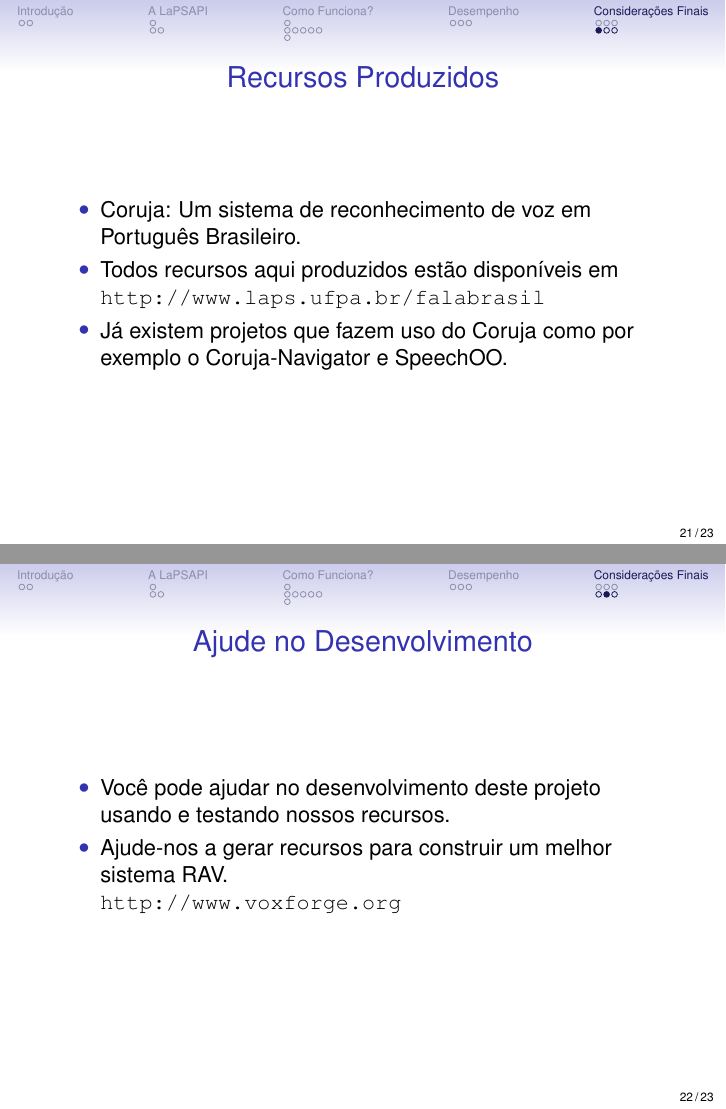
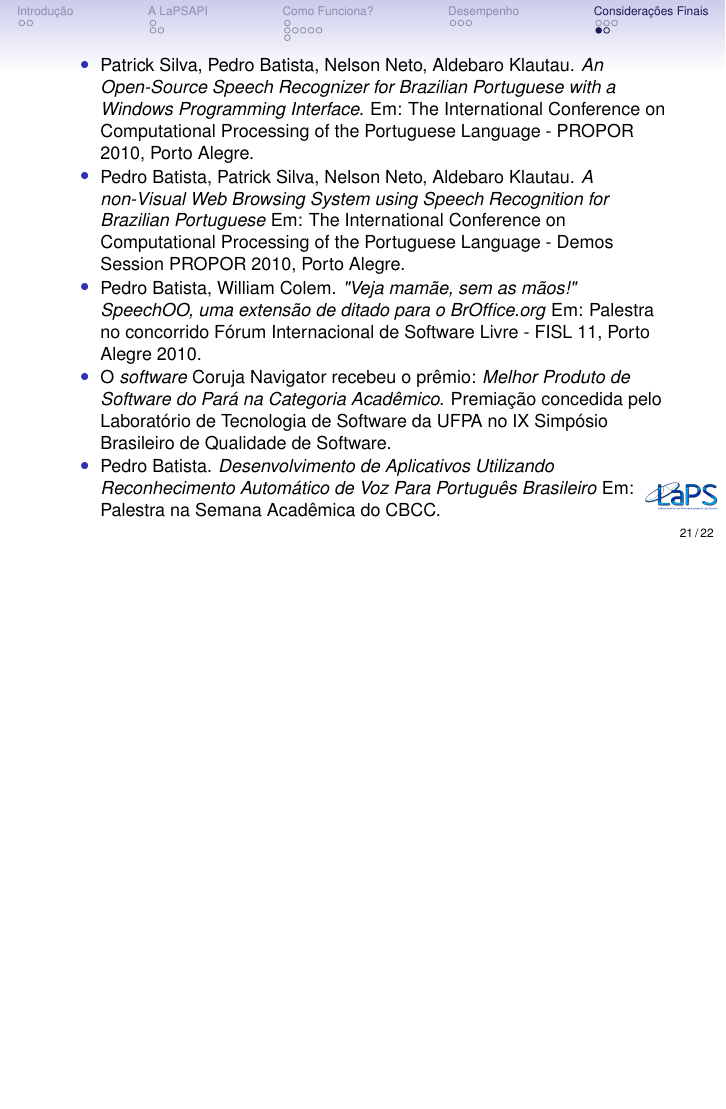
Before and after one commit to pedosb/apresentacoes, LaTeX slides (pibic_2010/apresentacao2.tex): pages 25 and 26 of 27 before the commit and page 25 of 26 after it, the two joined at a grey line, the shorter picture padded with empty space. Compiled offline with pdfLaTeX.

Commit message:
Version for presentation.

```diff
--- a/pibic_2010/apresentacao2.tex
+++ b/pibic_2010/apresentacao2.tex
@@ -42,15 +42,17 @@
    \usepackage[T1]{fontenc}
 
 \title[Reconhecimento de Voz para Português Brasileiro] % (optional, use only with long paper titles)
-{Desenvolvimento de Aplicativos Utilizando Reconhecimento de Voz para Português Brasileiro}
+{Implementação de um Decodificador para um Sistema de Reconhecimento de Voz do Português Brasileiro}
 
 \author%[]  (optional, for multiple authors)
-{Pedro~Batista}%\inst{1}}
+{Pedro~Batista \and Aldebaro Klautau}%\inst{1}}
 \institute % (optional)
 {
+	    Grupo FalaBrasil\\
    Laboratório de Processamento de Sinais \\
       Universidade Federal do Pará \\
-      http://www.laps.ufpa.br%\inst{1}
+      http://www.laps.ufpa.br/falabrasil\\%\inst{1}
+\includegraphics[height=0.7in]{logo_cnpq}
 }
 % - Use the \inst command only if there are several affiliations.
 % - Keep it simple, no one is interested in your street address.
@@ -60,8 +62,8 @@
 
 \subject{Reconhecimento Automático de Voz}
 
-\pgfdeclareimage[height=0.5cm]{university-logo}{logo_cnpq}
-%\logo{\pgfuseimage{university-logo}}
+\pgfdeclareimage[height=0.5cm]{university-logo}{figures/logo_laps}
+\logo{\pgfuseimage{university-logo}}
 % Delete this, if you do not want the table of contents to pop up at
 % the beginning of each subsection:
 %\AtBeginSection[]
@@ -393,27 +395,32 @@
 }
 
 
-\subsection{Conclusão}
-\begin{frame}
-   \frametitle{Recursos Produzidos}
+\subsection{Trabalhos Públicados e Palestras}
+\frame{
 \begin{itemize}
-      \item Coruja: Um sistema de reconhecimento de voz em Português
-	 Brasileiro.
-      \item Todos recursos aqui produzidos estão disponíveis
-	 em \url{http://www.laps.ufpa.br/falabrasil}
-      \item Já existem projetos que fazem uso do Coruja como por
-	 exemplo o Coruja-Navigator e SpeechOO.
-   \end{itemize}
-\end{frame}
+{\footnotesize
+\item Patrick Silva, Pedro Batista, Nelson Neto, Aldebaro Klautau. \textit{An Open-Source
+Speech Recognizer for Brazilian Portuguese with a Windows Programming
+Interface.}
+Em: The International Conference on Computational Processing of the Portuguese Language -
+PROPOR 2010, Porto Alegre.\\
 
-\frame{
-   \frametitle{Ajude no Desenvolvimento}
-   \begin{itemize}
-   \item Você pode ajudar no desenvolvimento deste projeto usando e
-      testando nossos recursos.
-   \item Ajude-nos a gerar recursos para construir um melhor sistema
-      RAV.\\
-   \url{http://www.voxforge.org}
+\item Pedro Batista, Patrick Silva, Nelson Neto, Aldebaro Klautau.
+\textit{A non-Visual Web Browsing System using Speech Recognition for Brazilian Portuguese}
+Em: The International Conference on Computational Processing of the Portuguese Language -
+Demos Session PROPOR 2010, Porto Alegre.\\
+
+\item Pedro Batista, William Colem. \textit{"Veja mamãe,
+sem as mãos!" SpeechOO, uma extensão de ditado para o BrOffice.org}
+Em: Palestra no concorrido Fórum Internacional de Software Livre - FISL 11, Porto Alegre 2010.\\
+
+\item O \textit{software} Coruja Navigator recebeu o prêmio: \textit{Melhor Produto
+de Software do Pará na Categoria Acadêmico}. Premiação concedida pelo Laboratório de Tecnologia
+de Software da UFPA no IX Simpósio Brasileiro de Qualidade de Software.\\
+
+\item Pedro Batista. \textit{Desenvolvimento de Aplicativos Utilizando Reconhecimento Automático de Voz
+Para Português Brasileiro} Em: Palestra na Semana Acadêmica do CBCC.\\
+}
 \end{itemize}
 }
 
```
Lines whose indentation alone changed are shown as unchanged.
